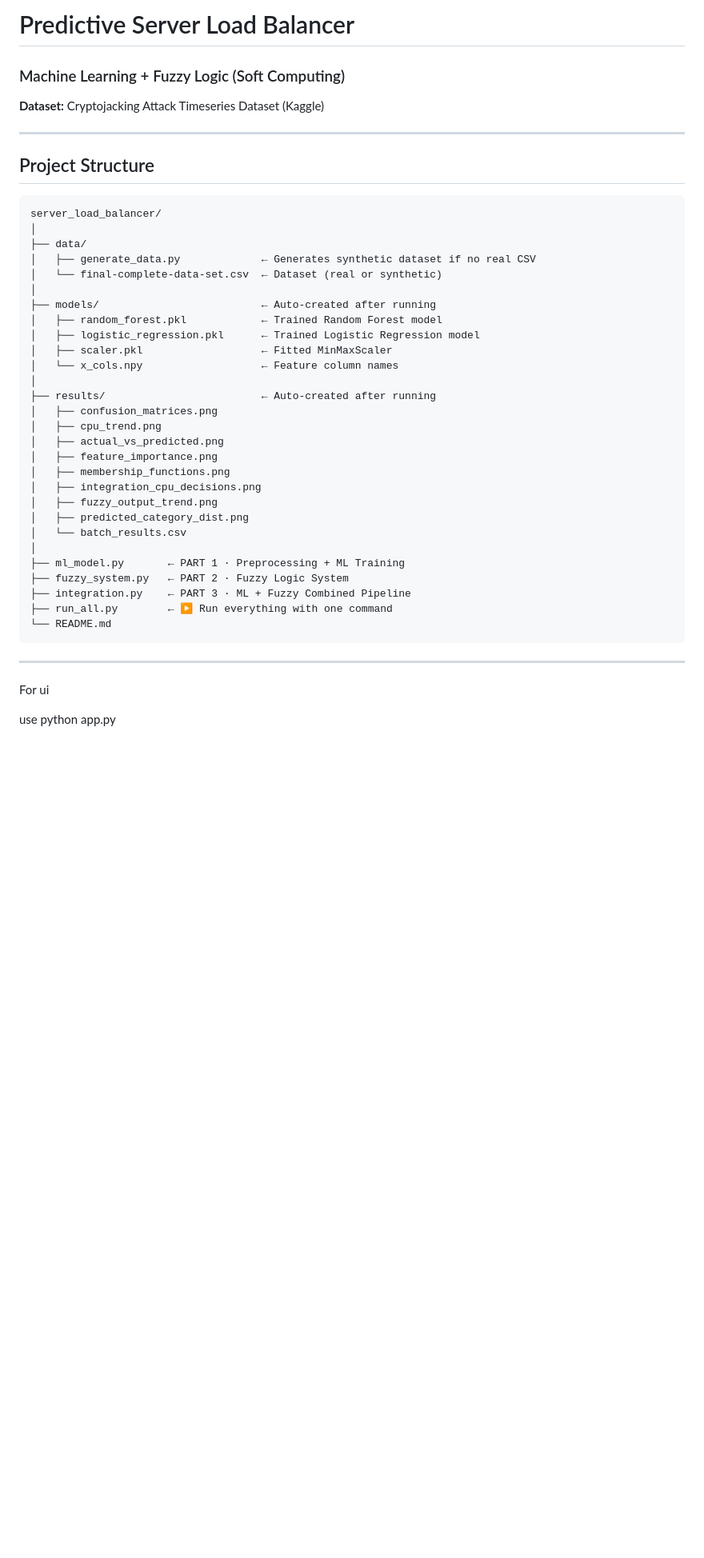
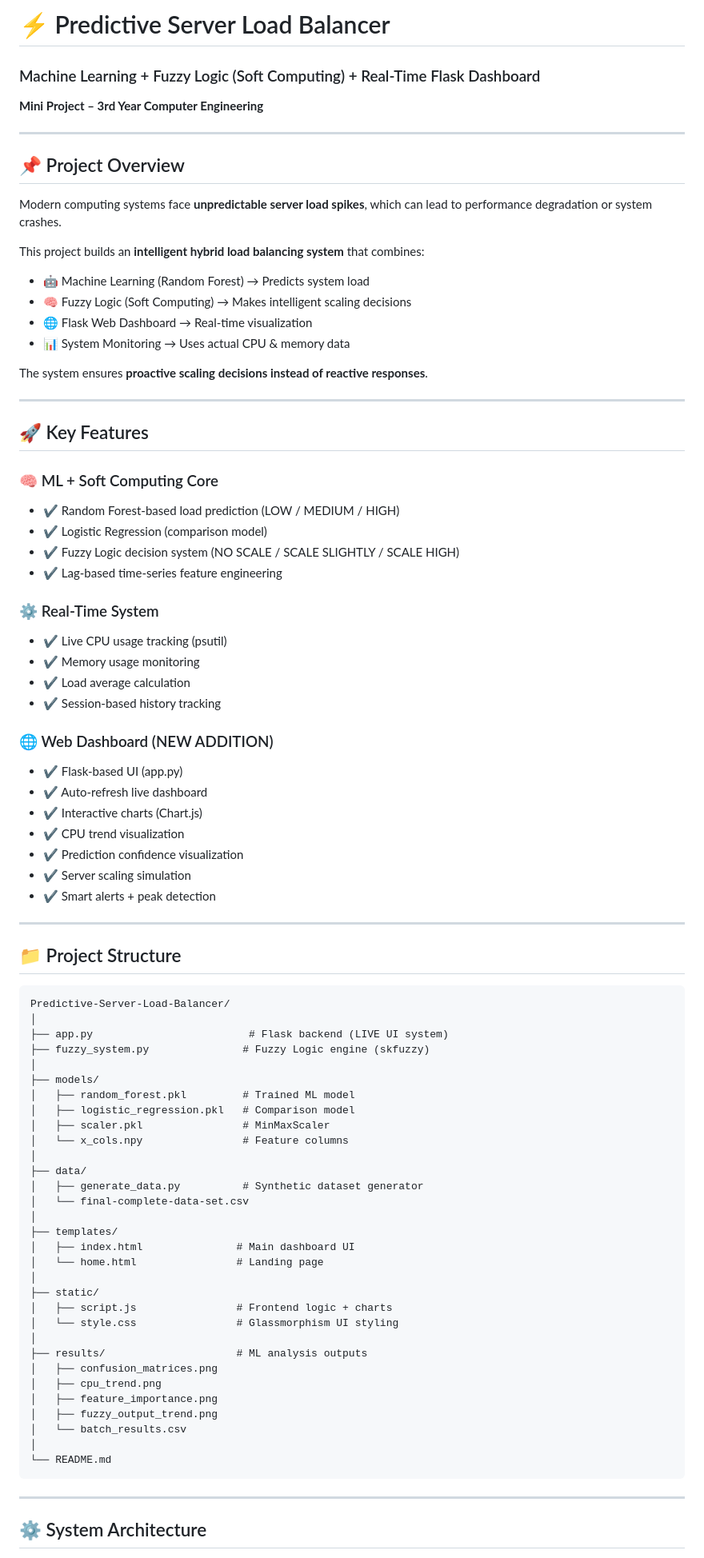
Before and after one commit to AARTI756/load-balancer, a Markdown page: README.md, the part around one of its changes. Shown at 80% size. Drawn GitHub-style; blank space fills up the shorter version.

````diff
--- a/README.md
+++ b/README.md
@@ -1,44 +1,91 @@
-# Predictive Server Load Balancer
-### Machine Learning + Fuzzy Logic (Soft Computing)
+# ⚡ Predictive Server Load Balancer
 
-**Dataset:** Cryptojacking Attack Timeseries Dataset (Kaggle)
+### Machine Learning + Fuzzy Logic (Soft Computing) + Real-Time Flask Dashboard
+
+**Mini Project – 3rd Year Computer Engineering**
 
 ---
 
-## Project Structure
-```
-server_load_balancer/
+## 📌 Project Overview
+
+Modern computing systems face **unpredictable server load spikes**, which can lead to performance degradation or system crashes.
+
+This project builds an **intelligent hybrid load balancing system** that combines:
+
+* 🤖 Machine Learning (Random Forest) → Predicts system load
+* 🧠 Fuzzy Logic (Soft Computing) → Makes intelligent scaling decisions
+* 🌐 Flask Web Dashboard → Real-time visualization
+* 📊 System Monitoring → Uses actual CPU & memory data
+
+The system ensures **proactive scaling decisions instead of reactive responses**.
+
+---
+
+## 🚀 Key Features
+
+### 🧠 ML + Soft Computing Core
+
+* ✔ Random Forest-based load prediction (LOW / MEDIUM / HIGH)
+* ✔ Logistic Regression (comparison model)
+* ✔ Fuzzy Logic decision system (NO SCALE / SCALE SLIGHTLY / SCALE HIGH)
+* ✔ Lag-based time-series feature engineering
+
+### ⚙️ Real-Time System
+
+* ✔ Live CPU usage tracking (psutil)
+* ✔ Memory usage monitoring
+* ✔ Load average calculation
+* ✔ Session-based history tracking
+
+### 🌐 Web Dashboard (NEW ADDITION)
+
+* ✔ Flask-based UI (app.py)
+* ✔ Auto-refresh live dashboard
+* ✔ Interactive charts (Chart.js)
+* ✔ CPU trend visualization
+* ✔ Prediction confidence visualization
+* ✔ Server scaling simulation
+* ✔ Smart alerts + peak detection
+
+---
+
+## 📁 Project Structure
+
+```text
+Predictive-Server-Load-Balancer/
+│
+├── app.py                         # Flask backend (LIVE UI system)
+├── fuzzy_system.py               # Fuzzy Logic engine (skfuzzy)
+│
+├── models/
+│   ├── random_forest.pkl         # Trained ML model
+│   ├── logistic_regression.pkl   # Comparison model
+│   ├── scaler.pkl                # MinMaxScaler
+│   └── x_cols.npy                # Feature columns
 │
 ├── data/
-│   ├── generate_data.py             ← Generates synthetic dataset if no real CSV
-│   └── final-complete-data-set.csv  ← Dataset (real or synthetic)
+│   ├── generate_data.py          # Synthetic dataset generator
+│   └── final-complete-data-set.csv
 │
-├── models/                          ← Auto-created after running
-│   ├── random_forest.pkl            ← Trained Random Forest model
-│   ├── logistic_regression.pkl      ← Trained Logistic Regression model
-│   ├── scaler.pkl                   ← Fitted MinMaxScaler
-│   └── x_cols.npy                   ← Feature column names
+├── templates/
+│   ├── index.html               # Main dashboard UI
+│   └── home.html                # Landing page
 │
-├── results/                         ← Auto-created after running
+├── static/
+│   ├── script.js                # Frontend logic + charts
+│   └── style.css                # Glassmorphism UI styling
+│
+├── results/                     # ML analysis outputs
 │   ├── confusion_matrices.png
 │   ├── cpu_trend.png
-│   ├── actual_vs_predicted.png
 │   ├── feature_importance.png
-│   ├── membership_functions.png
-│   ├── integration_cpu_decisions.png
 │   ├── fuzzy_output_trend.png
-│   ├── predicted_category_dist.png
 │   └── batch_results.csv
 │
-├── ml_model.py       ← PART 1 · Preprocessing + ML Training
-├── fuzzy_system.py   ← PART 2 · Fuzzy Logic System
-├── integration.py    ← PART 3 · ML + Fuzzy Combined Pipeline
-├── run_all.py        ← ▶ Run everything with one command
 └── README.md
 ```
 
 ---
-For ui
 
-use python app.py
+## ⚙️ System Architecture
 
````
Also changed, not shown: other parts of README.md (+191 -221 lines).
